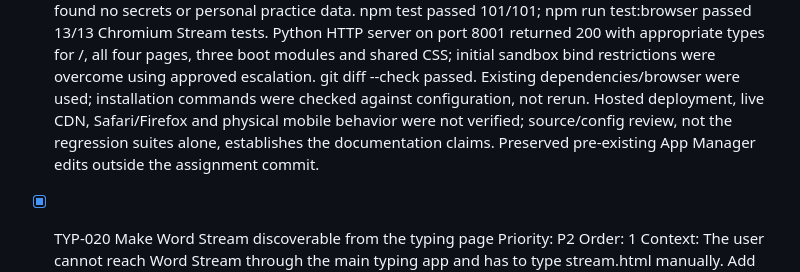
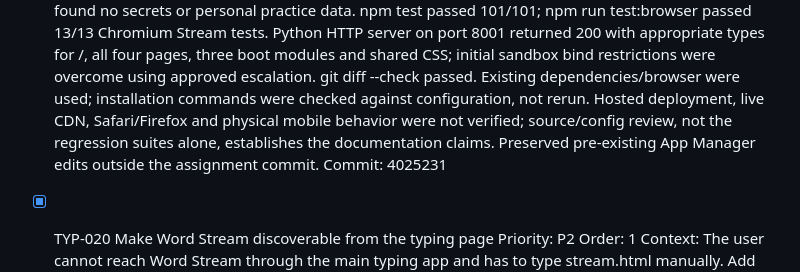
Before and after one commit to FaridZandi/Typist, a Markdown page: TODO.md, the part around the change. Drawn GitHub-style.

Commit message:
TYP-021: Record brief implementation commit

```diff
--- a/TODO.md
+++ b/TODO.md
@@ -43,6 +43,7 @@ Historical plans remain context: [old backlog](thinking/backlog.md), [roadmap](t
   Verify: Check commands, paths, entry points, architecture, dependency ownership, and data claims against current code and configuration. Review planning documents and the current Git state. Ensure references resolve, exclude secrets and personal data, and identify anything that could not be verified. Confirm the brief is concise enough to orient a new agent.
   Notes: Documentation task only: inspect the project before writing. Do not invent user preferences or undocumented decisions. At completion follow the standing agent policy: verify, commit only assignment-related changes with the task ID, and push to the configured upstream; report blockers.
   Evidence: 2026-10-11: Reviewed all four HTML entry points, module imports, package/lockfile, configs, storage and backup implementations, planning documents and Git state. Added a 1,170-word PROJECT_BRIEF.md with referenced policies/decisions, current-work guidance, known pitfalls, explicit uncertainties, last-verified date and maintenance instructions; AGENTS.md now requires reading and maintaining it. All 33 file references resolve; manual review found no secrets or personal practice data. npm test passed 101/101; npm run test:browser passed 13/13 Chromium Stream tests. Python HTTP server on port 8001 returned 200 with appropriate types for /, all four pages, three boot modules and shared CSS; initial sandbox bind restrictions were overcome using approved escalation. git diff --check passed. Existing dependencies/browser were used; installation commands were checked against configuration, not rerun. Hosted deployment, live CDN, Safari/Firefox and physical mobile behavior were not verified; source/config review, not the regression suites alone, establishes the documentation claims. Preserved pre-existing App Manager edits outside the assignment commit.
+  Commit: 4025231
 
 - [x] TYP-020 Make Word Stream discoverable from the typing page
   Priority: P2
```
